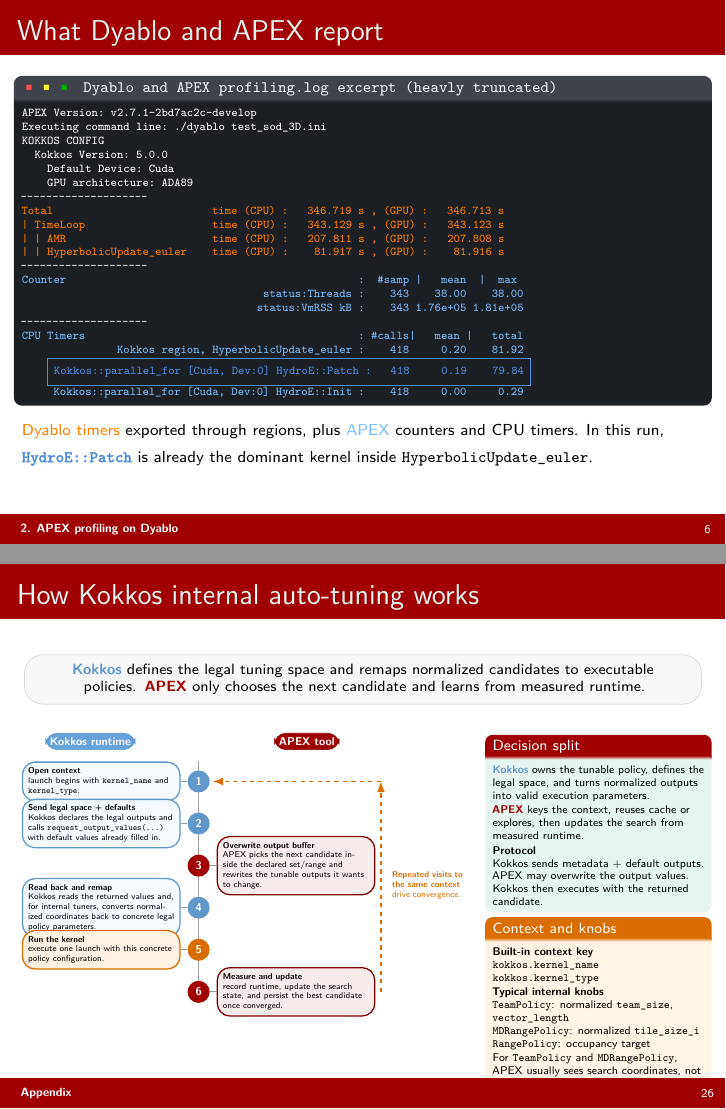
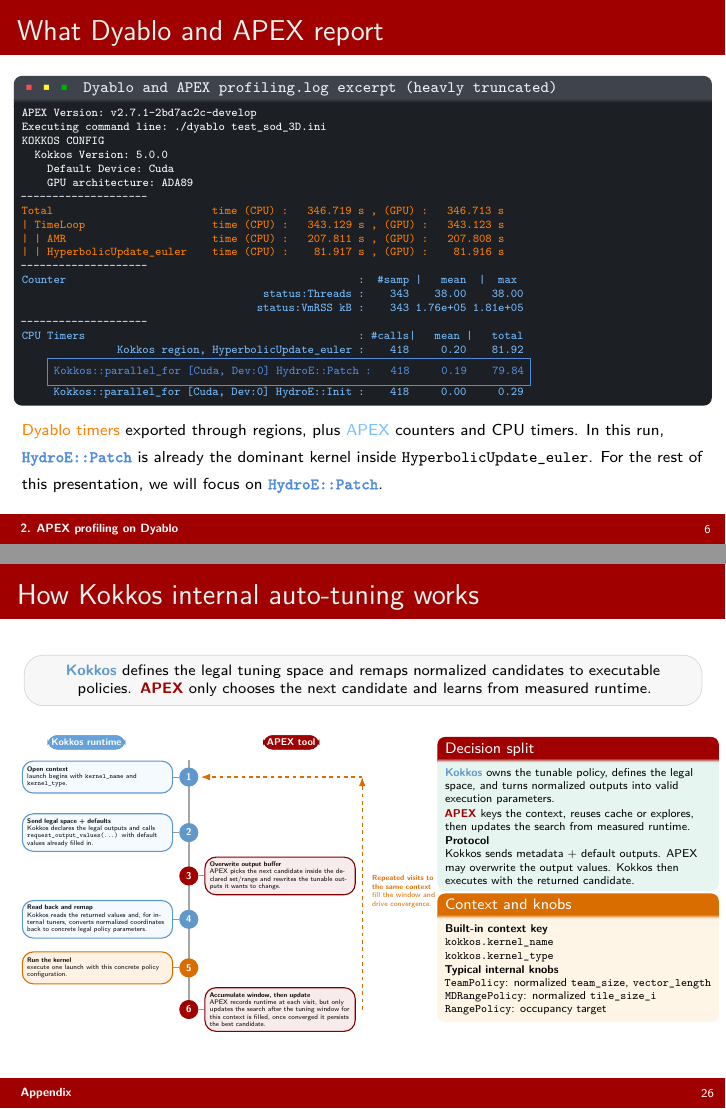
Before and after one commit to daxmawal/Apex-Presentation, LaTeX slides (main.tex): pages 6 and 26 of 26, joined at a grey line. Compiled offline with pdfLaTeX.

Commit message:
Refine presentation content for HydroE::Patch, adjusting text and layout for clarity and focus

```diff
--- a/main.tex
+++ b/main.tex
@@ -267,7 +267,7 @@
 \end{semiverbatim}}
 \end{beamerboxesrounded}
 \vspace{0.2em}
-{\scriptsize \textcolor{hlOrange}{Dyablo timers} exported through regions, plus \textcolor{hotspotBlue}{APEX} counters and CPU timers. In this run, \textpdfrender{TextRenderingMode=FillStroke,LineWidth=0.18pt}{\textcolor{patchBlue}{\texttt{HydroE::Patch}}} is already the dominant kernel inside \texttt{HyperbolicUpdate\_euler}.}
+{\scriptsize \textcolor{hlOrange}{Dyablo timers} exported through regions, plus \textcolor{hotspotBlue}{APEX} counters and CPU timers. In this run, \textpdfrender{TextRenderingMode=FillStroke,LineWidth=0.18pt}{\textcolor{patchBlue}{\texttt{HydroE::Patch}}} is already the dominant kernel inside \texttt{HyperbolicUpdate\_euler}. For the rest of this presentation, we will focus on \textpdfrender{TextRenderingMode=FillStroke,LineWidth=0.18pt}{\textcolor{patchBlue}{\texttt{HydroE::Patch}}}.}
 \end{frame}
 
 \begin{frame}[fragile,t]{APEX sees Dyablo's timer hierarchy}
@@ -805,7 +805,7 @@
 
 \vspace{0.05em}
 \begin{columns}[T,onlytextwidth]
-\column{0.66\textwidth}
+\column{0.62\textwidth}
 \centering
 \begin{adjustbox}{max width=\linewidth}
 \begin{tikzpicture}[
@@ -815,72 +815,72 @@
   ownerK/.style={draw=hotspotBlue!80!black, fill=hotspotBlue!85!black, text=white, rounded corners=8pt, font=\scriptsize\bfseries, inner sep=3pt},
   ownerA/.style={draw=ceaGreen!80!black, fill=ceaGreen, text=white, rounded corners=8pt, font=\scriptsize\bfseries, inner sep=3pt},
   spine/.style={line width=1.2pt, draw=black!35},
-  cardK/.style={draw=hotspotBlue!80!black, fill=hotspotBlue!8, rounded corners=9pt, line width=0.9pt, text width=3.65cm, minimum height=0.92cm, align=left, font=\tiny, inner sep=4pt},
-  cardA/.style={draw=ceaGreen!80!black, fill=ceaGreen!8, rounded corners=9pt, line width=0.9pt, text width=3.65cm, minimum height=0.92cm, align=left, font=\tiny, inner sep=4pt},
-  cardExec/.style={draw=hlOrange!85!black, fill=hlOrange!10, rounded corners=9pt, line width=0.9pt, text width=3.65cm, minimum height=0.92cm, align=left, font=\tiny, inner sep=4pt},
+  cardK/.style={draw=hotspotBlue!80!black, fill=hotspotBlue!8, rounded corners=9pt, line width=0.9pt, text width=4.05cm, minimum height=0.92cm, align=left, font=\fontsize{5.4}{6.0}\selectfont, inner sep=4pt},
+  cardA/.style={draw=ceaGreen!80!black, fill=ceaGreen!8, rounded corners=9pt, line width=0.9pt, text width=4.05cm, minimum height=0.92cm, align=left, font=\fontsize{5.4}{6.0}\selectfont, inner sep=4pt},
+  cardExec/.style={draw=hlOrange!85!black, fill=hlOrange!10, rounded corners=9pt, line width=0.9pt, text width=4.05cm, minimum height=0.92cm, align=left, font=\fontsize{5.4}{6.0}\selectfont, inner sep=4pt},
   dotK/.style={circle, fill=hotspotBlue!80!black, text=white, font=\scriptsize\bfseries, minimum size=5.5mm, inner sep=0pt},
   dotA/.style={circle, fill=ceaGreen, text=white, font=\scriptsize\bfseries, minimum size=5.5mm, inner sep=0pt},
   dotE/.style={circle, fill=hlOrange!85!black, text=white, font=\scriptsize\bfseries, minimum size=5.5mm, inner sep=0pt},
   link/.style={line width=0.9pt, draw=black!40},
   replay/.style={-Latex, line width=1pt, draw=hlOrange!85!black, dashed}
 ]
-\node[ownerK] at (-2.7,0.65) {Kokkos runtime};
-\node[ownerA] at (2.7,0.65) {APEX tool};
+\node[ownerK] at (-2.95,0.65) {Kokkos runtime};
+\node[ownerA] at (2.95,0.65) {APEX tool};
 
-\draw[spine] (0,0.15) -- (0,-5.60);
+\draw[spine] (0,0.15) -- (0,-7.05);
 
 \node[dotK] (d1) at (0,-0.35) {1};
 \node[cardK, anchor=east] (s1) at (-0.45,-0.35)
   {\textbf{Open context}\\launch begins with \texttt{kernel\_name} and \texttt{kernel\_type}.};
 \draw[link] (d1) -- (s1.east);
 
-\node[dotK] (d2) at (0,-1.40) {2};
-\node[cardK, anchor=east] (s2) at (-0.45,-1.40)
+\node[dotK] (d2) at (0,-1.95) {2};
+\node[cardK, anchor=east] (s2) at (-0.45,-1.95)
   {\textbf{Send legal space + defaults}\\Kokkos declares the legal outputs and calls \texttt{request\_output\_values(...)} with default values already filled in.};
 \draw[link] (d2) -- (s2.east);
 
-\node[dotA] (d3) at (0,-2.45) {3};
-\node[cardA, anchor=west] (s3) at (0.45,-2.45)
+\node[dotA] (d3) at (0,-3.20) {3};
+\node[cardA, anchor=west] (s3) at (0.45,-3.20)
   {\textbf{Overwrite output buffer}\\APEX picks the next candidate inside the declared set/range and rewrites the tunable outputs it wants to change.};
 \draw[link] (d3) -- (s3.west);
 
-\node[dotK] (d4) at (0,-3.50) {4};
-\node[cardK, anchor=east] (s4) at (-0.45,-3.50)
+\node[dotK] (d4) at (0,-4.45) {4};
+\node[cardK, anchor=east] (s4) at (-0.45,-4.45)
   {\textbf{Read back and remap}\\Kokkos reads the returned values and, for internal tuners, converts normalized coordinates back to concrete legal policy parameters.};
 \draw[link] (d4) -- (s4.east);
 
-\node[dotE] (d5) at (0,-4.55) {5};
-\node[cardExec, anchor=east] (s5) at (-0.45,-4.55)
+\node[dotE] (d5) at (0,-5.85) {5};
+\node[cardExec, anchor=east] (s5) at (-0.45,-5.85)
   {\textbf{Run the kernel}\\execute one launch with this concrete policy configuration.};
 \draw[link] (d5) -- (s5.east);
 
-\node[dotA] (d6) at (0,-5.60) {6};
-\node[cardA, anchor=west] (s6) at (0.45,-5.60)
-  {\textbf{Measure and update}\\record runtime, update the search state, and persist the best candidate once converged.};
+\node[dotA] (d6) at (0,-7.05) {6};
+\node[cardA, anchor=west] (s6) at (0.45,-7.05)
+  {\textbf{Accumulate window, then update}\\APEX records runtime at each visit, but only updates the search after the tuning window for this context is filled, once converged it persists the best candidate.};
 \draw[link] (d6) -- (s6.west);
 
-\draw[replay] (4.55,-5.60) -- (4.55,-0.35);
-\draw[replay] (4.55,-0.35) -- (0.35,-0.35);
-\node[anchor=west, font=\tiny, text width=1.9cm, align=left, text=hlOrange!85!black] at (4.72,-2.95)
-  {\textbf{Repeated visits to the same context} drive convergence.};
+\draw[replay] (5.00,-7.05) -- (5.00,-0.35);
+\draw[replay] (5.00,-0.35) -- (0.35,-0.35);
+\node[anchor=west, font=\tiny, text width=2.0cm, align=left, text=hlOrange!85!black] at (5.18,-3.65)
+  {\textbf{Repeated visits to the same context} fill the window and drive convergence.};
 \end{tikzpicture}
 \end{adjustbox}
 
-\column{0.31\textwidth}
+\column{0.39\textwidth}
 \begin{beamerboxesrounded}[upper=tuner title,lower=tuner body,width=\linewidth,shadow=false]{Decision split}
 \tiny
 \raggedright
 \textcolor{hotspotBlue!80!black}{\textbf{Kokkos}} owns the tunable policy, defines the legal space, and turns normalized outputs into valid execution parameters.
 
-\vspace{0.12em}
+\vspace{0.08em}
 \textcolor{ceaGreen}{\textbf{APEX}} keys the context, reuses cache or explores, then updates the search from measured runtime.
 
-\vspace{0.12em}
+\vspace{0.08em}
 \textbf{Protocol}\\
 Kokkos sends metadata + default outputs. APEX may overwrite the output values. Kokkos then executes with the returned candidate.
 \end{beamerboxesrounded}
 
-\vspace{0.18em}
+\vspace{0.04em}
 \begin{beamerboxesrounded}[upper=profiler title,lower=profiler body,width=\linewidth,shadow=false]{Context and knobs}
 \tiny
 \raggedright
@@ -888,14 +888,12 @@
 \texttt{kokkos.kernel\_name}\\
 \texttt{kokkos.kernel\_type}
 
-\vspace{0.10em}
+\vspace{0.06em}
 \textbf{Typical internal knobs}\\
 \texttt{TeamPolicy}: normalized \texttt{team\_size}, \texttt{vector\_length}\\
 \texttt{MDRangePolicy}: normalized \texttt{tile\_size\_i}\\
 \texttt{RangePolicy}: occupancy target
 
-\vspace{0.10em}
-For \texttt{TeamPolicy} and \texttt{MDRangePolicy}, APEX usually sees search coordinates, not final CUDA/OpenMP launch parameters.
 \end{beamerboxesrounded}
 \end{columns}
 \end{frame}
```
Also changed, not shown: main.tex (6 more changed lines).
